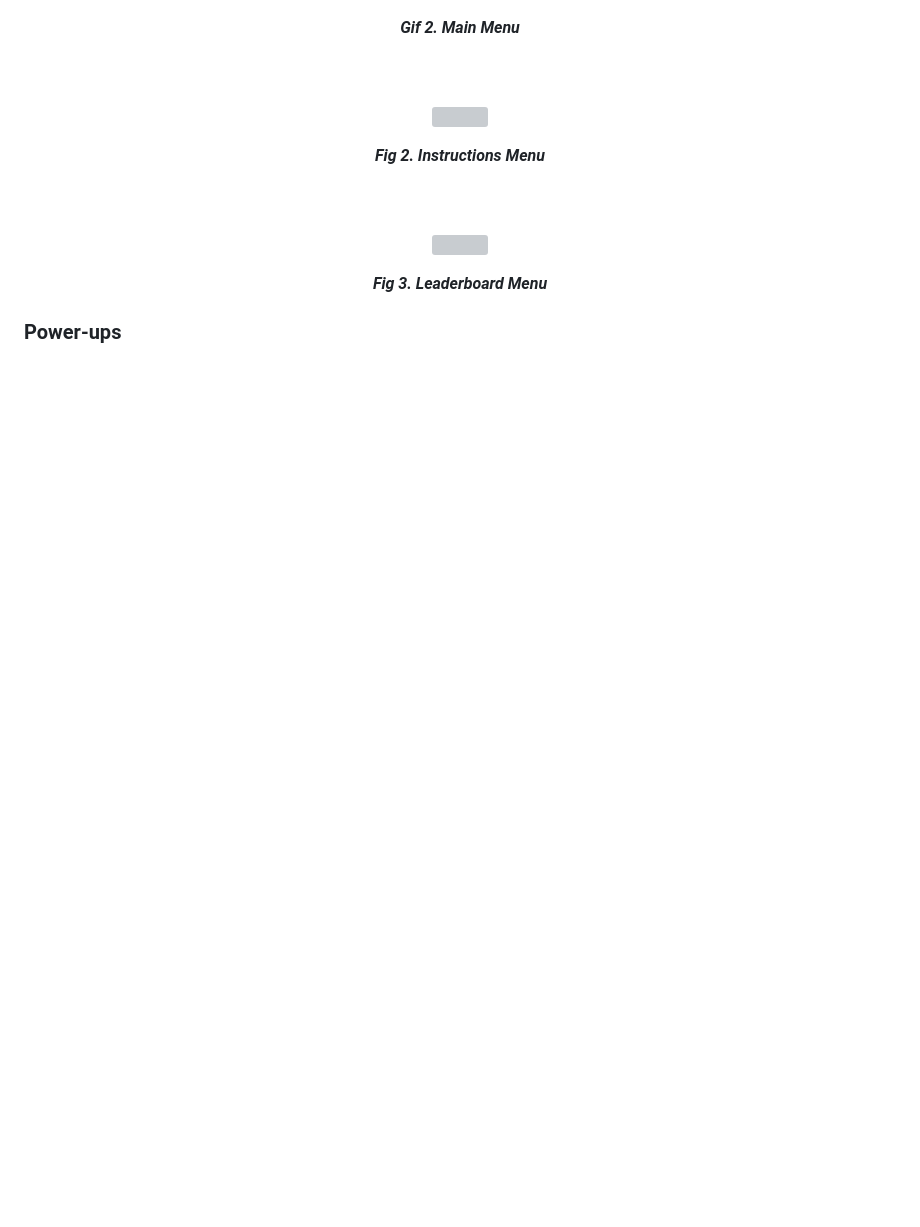
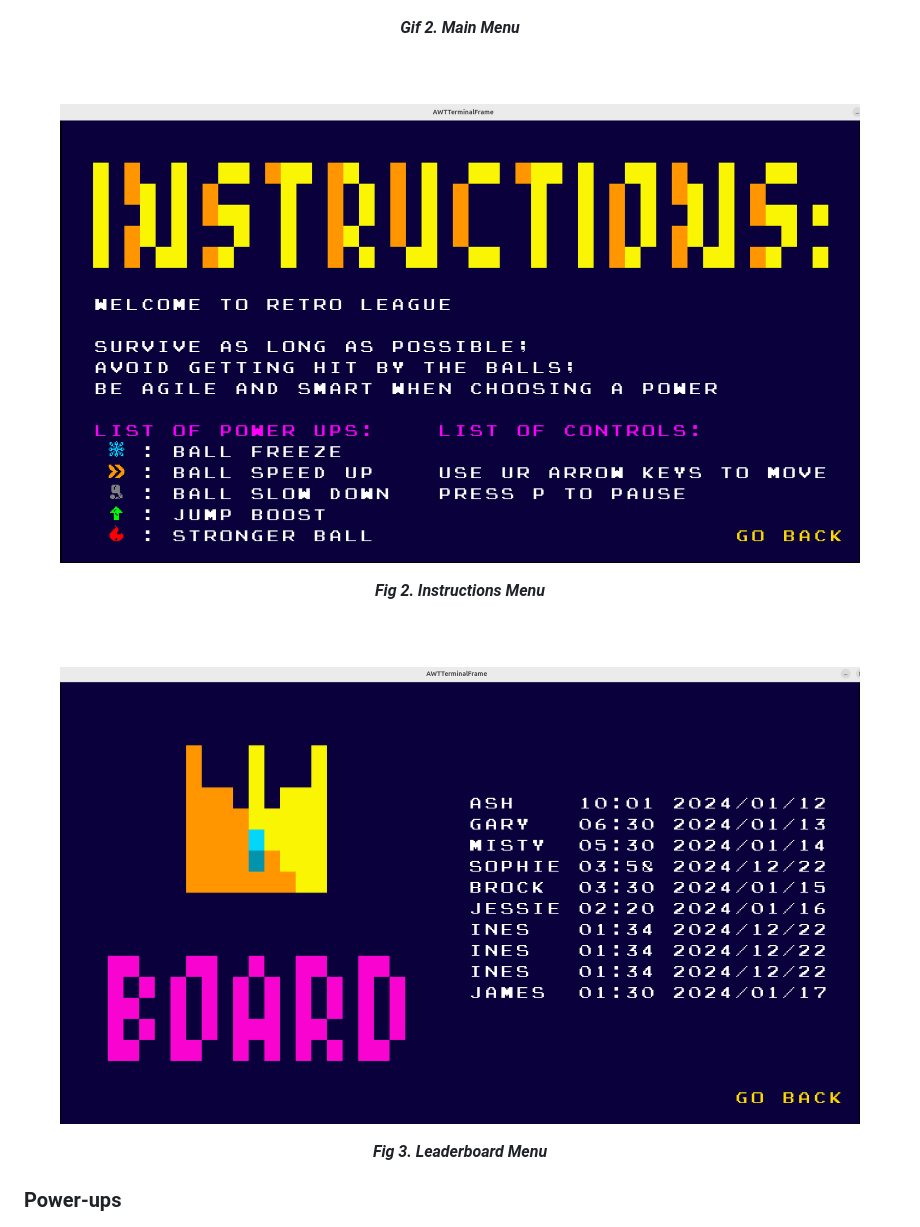
Before and after one commit to FEUP-LDTS-2024/project-t13g06, a Markdown page: README.md, the part around one of its changes. Rendered like a GitHub page; blank space fills up the shorter version; grey boxes are pictures that could not be loaded.

Commit message:
Fixed images' path in README.md

```diff
--- a/README.md
+++ b/README.md
@@ -55,7 +55,7 @@ The following screenshots ilustrate the game's general look, including the diffe
 <br />
 
 <p align="center" justify="center">
-  <img src="docs/images/instructionsMenu.png" width="800" height="500"/>
+  <img src="docs/images/screenshots/instructionsMenu.png" width="800" height="500"/>
 </p>
 <p align="center">
   <b><i>Fig 2. Instructions Menu </i></b>
@@ -65,7 +65,7 @@ The following screenshots ilustrate the game's general look, including the diffe
 <br />
 
 <p align="center" justify="center">
-  <img src="docs/images/leaderboardMenu.png" width="800" height="500"/>
+  <img src="docs/images/screenshots/leaderboardMenu.png" width="800" height="500"/>
 </p>
 <p align="center">
   <b><i>Fig 3. Leaderboard Menu </i></b>
```
Also changed, not shown: other parts of README.md (+1 -1 lines).
